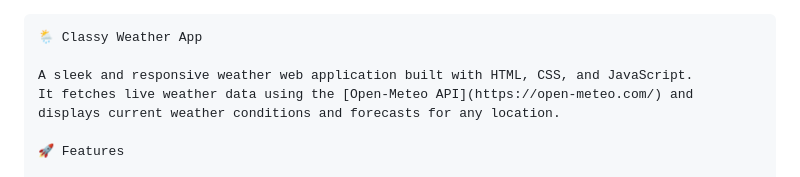
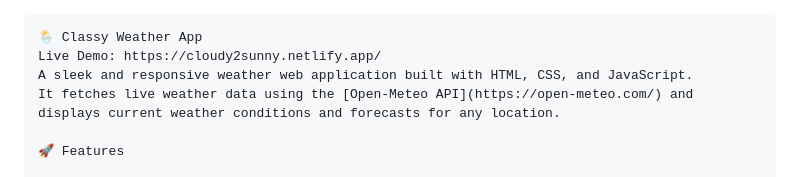
Before and after one commit to bhuvi6/classy-weather, a Markdown page: README.md, the part around the change. Rendered like a GitHub page.

````diff
--- a/README.md
+++ b/README.md
@@ -2,7 +2,7 @@
 
 ```markdown
 🌦️ Classy Weather App
-
+Live Demo: https://cloudy2sunny.netlify.app/
 A sleek and responsive weather web application built with HTML, CSS, and JavaScript.
 It fetches live weather data using the [Open-Meteo API](https://open-meteo.com/) and displays current weather conditions and forecasts for any location.
 
````
